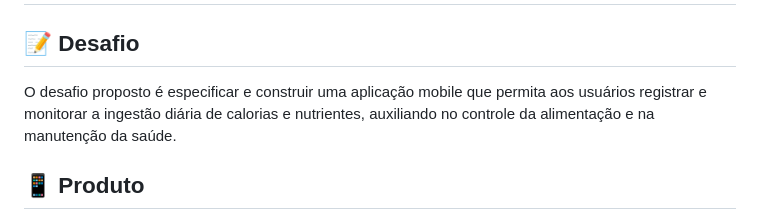
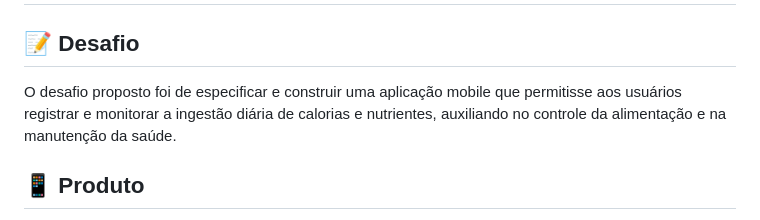
Before and after one commit to DevsDomain/D-Nutri, a Markdown page: README.md, the part around one of its changes. Drawn GitHub-style.

```diff
--- a/README.md
+++ b/README.md
@@ -1,6 +1,6 @@
 <h1 align="center">🌿 D-Nutri</h1>
 
 ## :memo: Desafio
-O desafio proposto é especificar e construir uma aplicação mobile que permita aos usuários registrar e monitorar a ingestão diária de calorias e nutrientes, auxiliando no controle da alimentação e na manutenção da saúde.
+O desafio proposto foi de especificar e construir uma aplicação mobile que permitisse aos usuários registrar e monitorar a ingestão diária de calorias e nutrientes, auxiliando no controle da alimentação e na manutenção da saúde.
 
 ## 📱 Produto
```
Also changed, not shown: other parts of README.md (+2 -0 lines).
